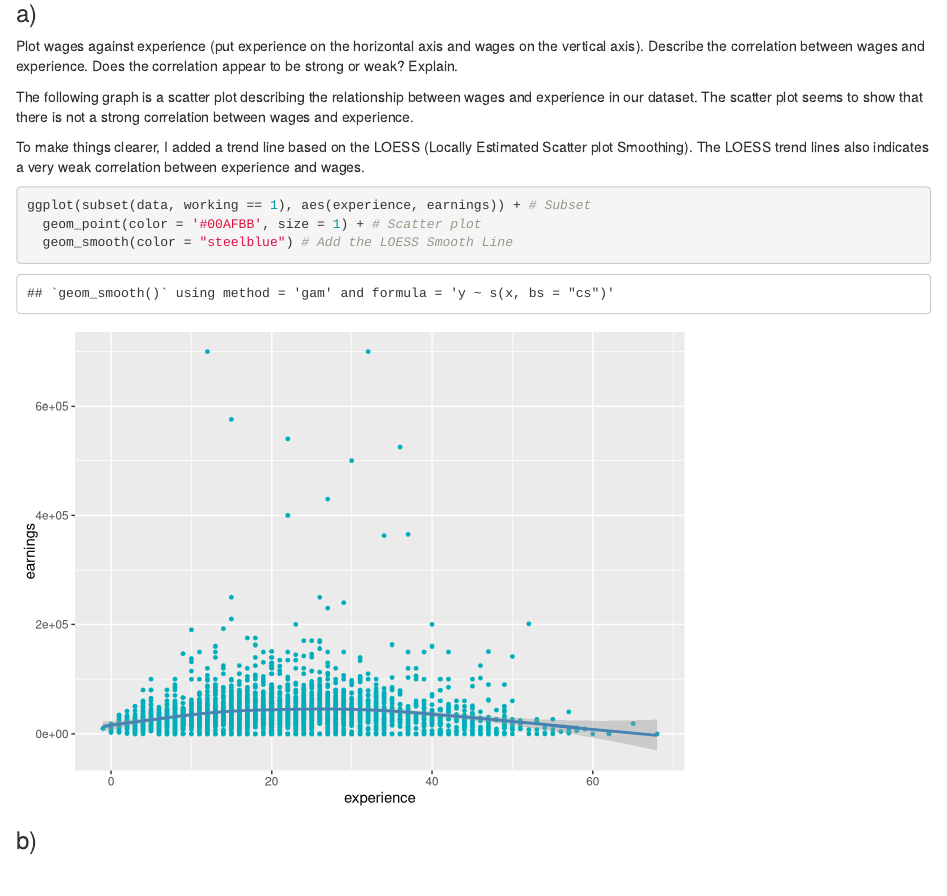
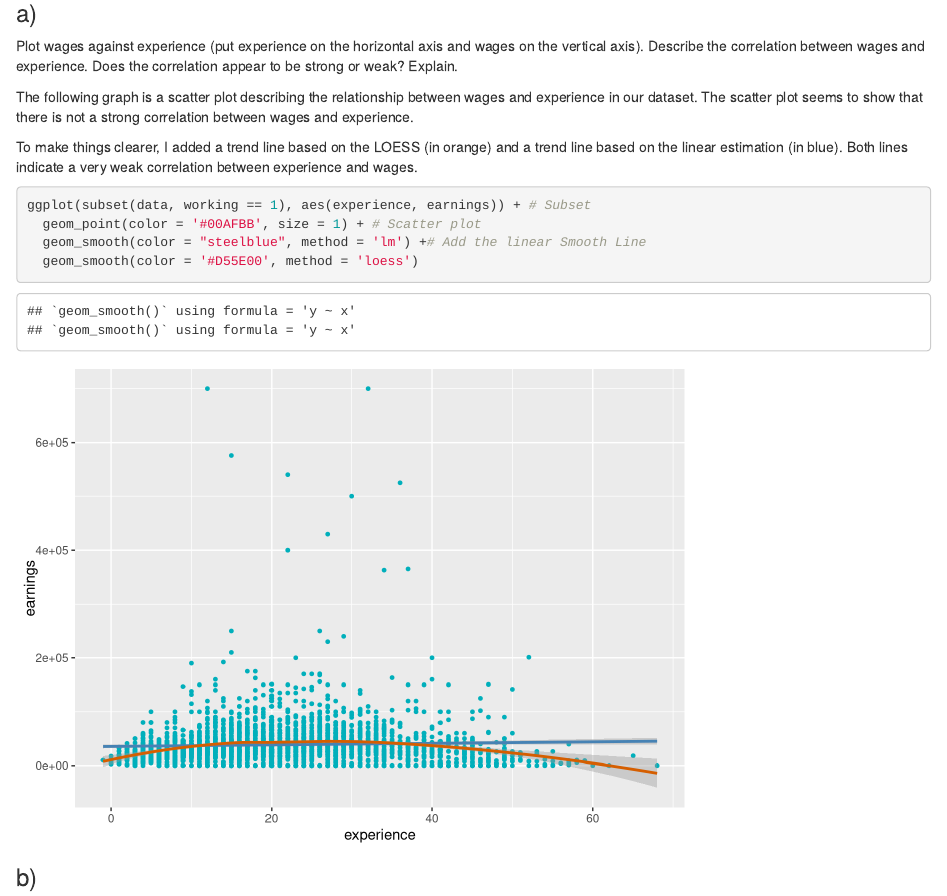
Before and after one commit to siyangni/soc574, an R Markdown document (hw7.Rmd): the page in a window 1100 px wide, from 2110 px down. Rendered offline with R 4.5, knitr and Pandoc, with nearby package versions.

Commit message:
Add the lm smooth line

````diff
--- a/hw7.Rmd
+++ b/hw7.Rmd
@@ -87,13 +87,14 @@ Plot wages against experience (put experience on the horizontal axis and wages o
 
 The following graph is a scatter plot describing the relationship between wages and experience in our dataset. The scatter plot seems to show that there is not a strong correlation between wages and experience.
 
-To make things clearer, I added a trend line based on the LOESS (Locally Estimated Scatter plot Smoothing). The LOESS trend lines also indicates a very weak correlation between experience and wages.
+To make things clearer, I added a trend line based on the LOESS (in orange) and a trend line based on the linear estimation (in blue). Both lines indicate a very weak correlation between experience and wages.
 
 ```{r}
 
 ggplot(subset(data, working == 1), aes(experience, earnings)) + # Subset
   geom_point(color = '#00AFBB', size = 1) + # Scatter plot
-  geom_smooth(color = "steelblue") # Add the LOESS Smooth Line
+  geom_smooth(color = "steelblue", method = 'lm') +# Add the linear Smooth Line
+  geom_smooth(color = '#D55E00', method = 'loess')
 
 ```
 
````
